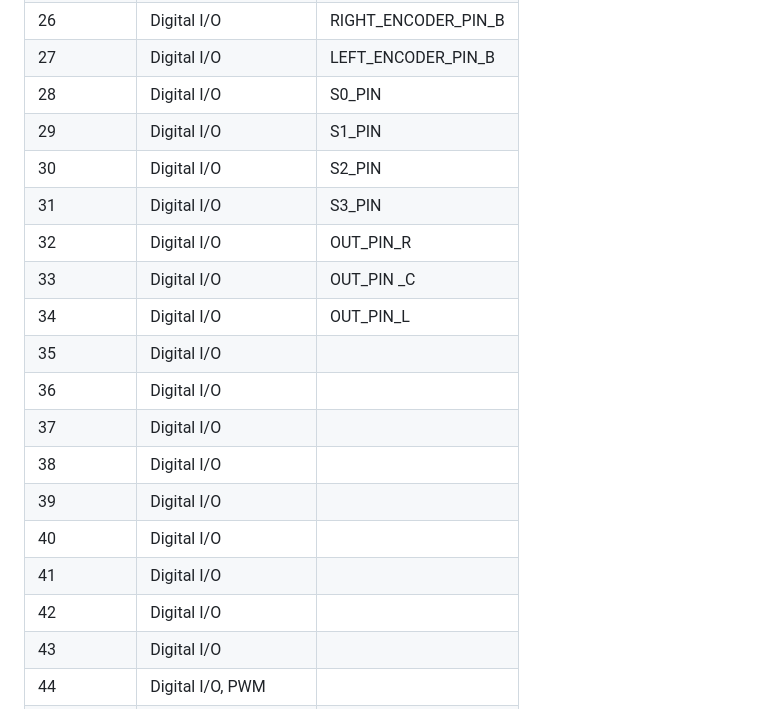
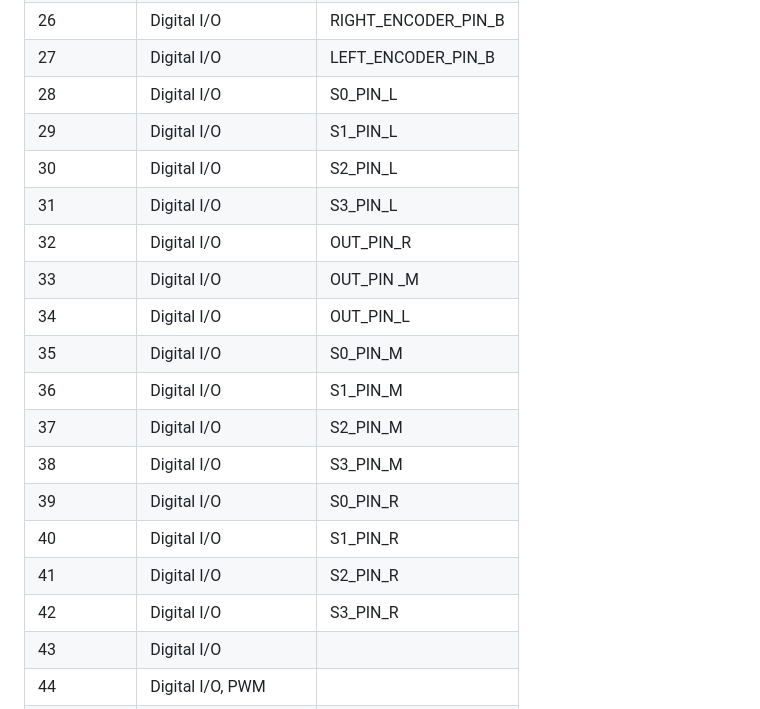
Before and after one commit to PankajaBalasooriya/EN2533-Pulztrones, a Markdown page: README.md, the part around the change. Rendered like a GitHub page.

```diff
--- a/README.md
+++ b/README.md
@@ -42,21 +42,21 @@
 | 25             | Digital I/O           |   leftMotorForward    |
 | 26             | Digital I/O           |   RIGHT_ENCODER_PIN_B |
 | 27             | Digital I/O           |   LEFT_ENCODER_PIN_B  |
-| 28             | Digital I/O           |  S0_PIN               |
-| 29             | Digital I/O           |  S1_PIN               |
-| 30             | Digital I/O           |  S2_PIN               |
-| 31             | Digital I/O           |  S3_PIN               |
+| 28             | Digital I/O           |  S0_PIN_L               |
+| 29             | Digital I/O           |  S1_PIN_L               |
+| 30             | Digital I/O           |  S2_PIN_L               |
+| 31             | Digital I/O           |  S3_PIN_L               |
 | 32             | Digital I/O           |  OUT_PIN_R           |
-| 33             | Digital I/O           |  OUT_PIN _C            |
+| 33             | Digital I/O           |  OUT_PIN _M            |
 | 34             | Digital I/O           |  OUT_PIN_L            |
-| 35             | Digital I/O           |                       |
-| 36             | Digital I/O           |                       |
-| 37             | Digital I/O           |                       |
-| 38             | Digital I/O           |                       |
-| 39             | Digital I/O           |                       |
-| 40             | Digital I/O           |                       |
-| 41             | Digital I/O           |                       |
-| 42             | Digital I/O           |                       |
+| 35             | Digital I/O           |   S0_PIN_M                    |
+| 36             | Digital I/O           |    S1_PIN_M                   |
+| 37             | Digital I/O           |    S2_PIN_M                   |
+| 38             | Digital I/O           |    S3_PIN_M                   |
+| 39             | Digital I/O           |     S0_PIN_R                  |
+| 40             | Digital I/O           |     S1_PIN_R                  |
+| 41             | Digital I/O           |     S2_PIN_R                  |
+| 42             | Digital I/O           |     S3_PIN_R                  |
 | 43             | Digital I/O           |                       |
 | 44             | Digital I/O, PWM      |                       |
 | 45             | Digital I/O, PWM      |                       |
```
